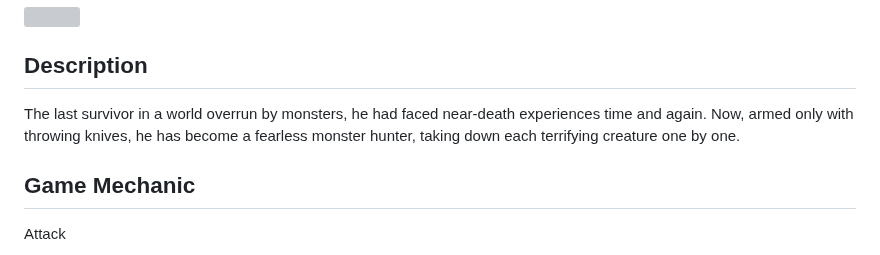
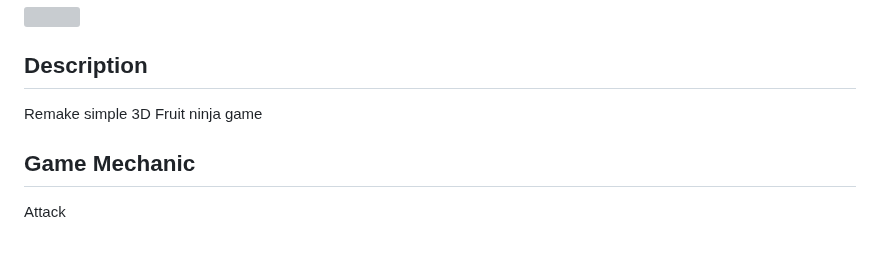
Before and after one commit to ChristopherAngrico/FruitNinja, a Markdown page: README.md, the part around the change. Rendered like a GitHub page; grey boxes are pictures that could not be loaded.

```diff
--- a/README.md
+++ b/README.md
@@ -2,7 +2,7 @@
 <img src="https://github.com/ChristopherAngrico/FruitNinja/assets/87889745/4487c494-8582-4e13-b643-f8c89beeaf00" height="70%" width="70%">
 
 ## Description
-The last survivor in a world overrun by monsters, he had faced near-death experiences time and again. Now, armed only with throwing knives, he has become a fearless monster hunter, taking down each terrifying creature one by one.
+Remake simple 3D Fruit ninja game
 
 ## Game Mechanic
 <p>Attack<p/><br/>
```
